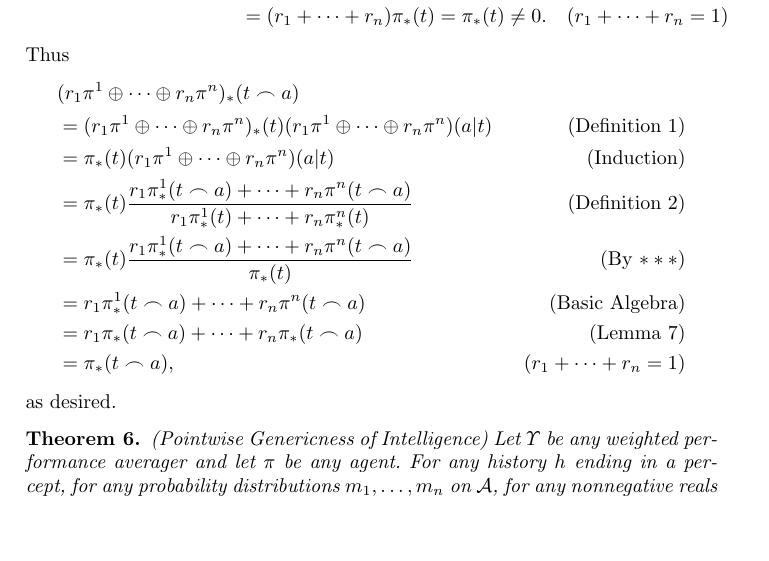
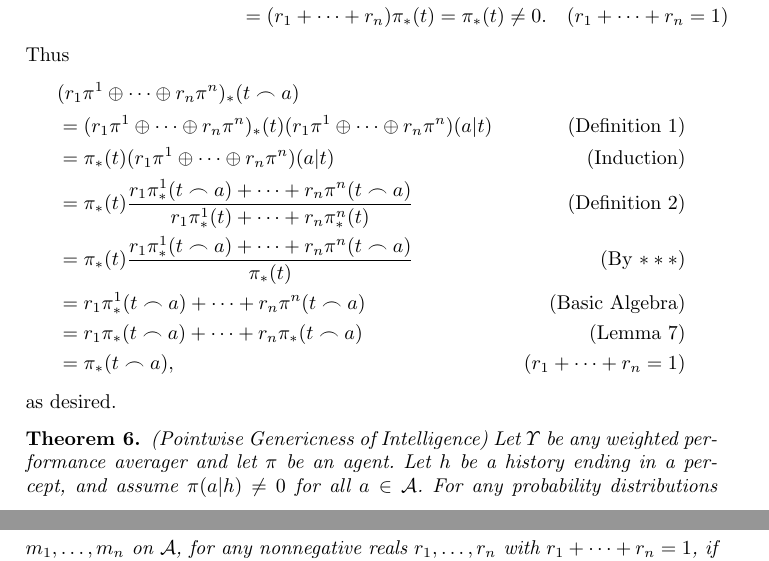
Before and after one commit to semitrivial/AgentMixtures, a LaTeX paper (main.tex): part of page 11 of 12 before the commit and two parts of pages 11 and 12 of 12 after it, the two joined at a grey line, cut so that both start at the same text, the shorter picture padded with empty space. Compiled offline with pdfLaTeX.

Commit message:
Minor simplification

```diff
--- a/main.tex
+++ b/main.tex
@@ -875,8 +871,9 @@ make it clearer what exactly a Markov agent is.
 \begin{theorem}
     (Pointwise Genericness of Intelligence)
     Let $\Upsilon$ be any weighted performance averager and let
-    $\pi$ be any agent.
-    For any history $h$ ending in a percept,
-    for any probability distributions $m_1,\ldots,m_n$ on $\mathcal A$,
+    $\pi$ be an agent.
+    Let $h$ be a history ending in a percept, and assume
+    $\pi(a|h)\not=0$ for all $a\in\mathcal A$.
+    For any probability distributions $m_1,\ldots,m_n$ on $\mathcal A$,
     for any nonnegative reals $r_1,\ldots,r_n$ with $r_1+\cdots+r_n=1$,
     if $r_1m_1+\cdots+r_nm_n=\pi(\bullet|h)$,
```
Also changed, not shown: main.tex (10 more changed lines).
